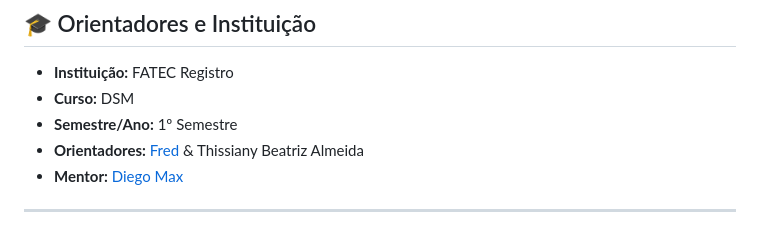
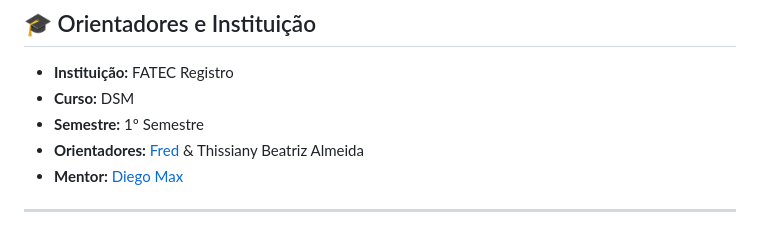
Before and after one commit to eucoradin/Landing-page-P.I, a Markdown page: README.md, the part around one of its changes. GitHub-like rendering.

```diff
--- a/README.md
+++ b/README.md
@@ -180,7 +180,7 @@ Landing-page-P.I/
 
 - **Instituição:** FATEC Registro
 - **Curso:** DSM
-- **Semestre/Ano:** 1º Semestre
+- **Semestre:** 1º Semestre
 - **Orientadores:** [Fred](https://github.com/fbamuniz) & Thissiany Beatriz Almeida
 - **Mentor:** [Diego Max](https://github.com/maxxdiego)
 
```
Also changed, not shown: other parts of README.md (+4 -4 lines).
